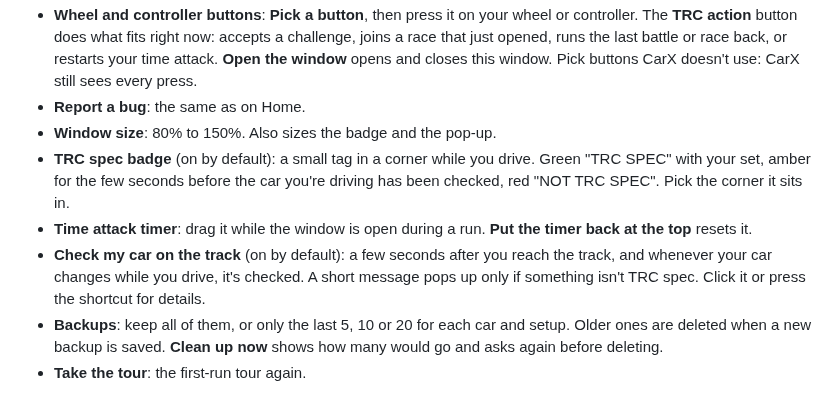
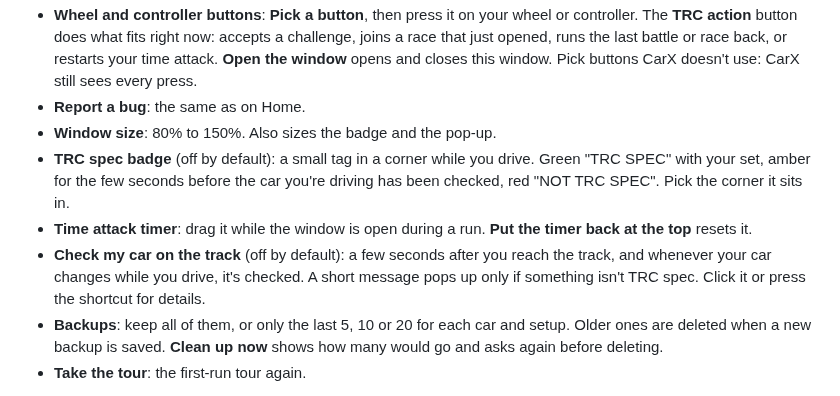
Before and after one commit to Bskftw/TRCTuneLoader, a Markdown page: README.md, the part around one of its changes. GitHub-like rendering.

```diff
--- a/README.md
+++ b/README.md
@@ -232,9 +247,9 @@ Your courses are saved in `kino\mods\TRCTuneLoader\Courses`. In Courses here, **
 - **Wheel and controller buttons**: **Pick a button**, then press it on your wheel or controller. The **TRC action** button does what fits right now: accepts a challenge, joins a race that just opened, runs the last battle or race back, or restarts your time attack. **Open the window** opens and closes this window. Pick buttons CarX doesn't use: CarX still sees every press.
 - **Report a bug**: the same as on Home.
 - **Window size**: 80% to 150%. Also sizes the badge and the pop-up.
-- **TRC spec badge** (on by default): a small tag in a corner while you drive. Green "TRC SPEC" with your set, amber for the few seconds before the car you're driving has been checked, red "NOT TRC SPEC". Pick the corner it sits in.
+- **TRC spec badge** (off by default): a small tag in a corner while you drive. Green "TRC SPEC" with your set, amber for the few seconds before the car you're driving has been checked, red "NOT TRC SPEC". Pick the corner it sits in.
 - **Time attack timer**: drag it while the window is open during a run. **Put the timer back at the top** resets it.
-- **Check my car on the track** (on by default): a few seconds after you reach the track, and whenever your car changes while you drive, it's checked. A short message pops up only if something isn't TRC spec. Click it or press the shortcut for details.
+- **Check my car on the track** (off by default): a few seconds after you reach the track, and whenever your car changes while you drive, it's checked. A short message pops up only if something isn't TRC spec. Click it or press the shortcut for details.
 - **Backups**: keep all of them, or only the last 5, 10 or 20 for each car and setup. Older ones are deleted when a new backup is saved. **Clean up now** shows how many would go and asks again before deleting.
 - **Take the tour**: the first-run tour again.
 
```
Also changed, not shown: other parts of README.md (+17 -2 lines), CHANGELOG.md (+9 -0 lines), docs/images/banner.png (added), docs/images/overview.png (added), 6 other files.
